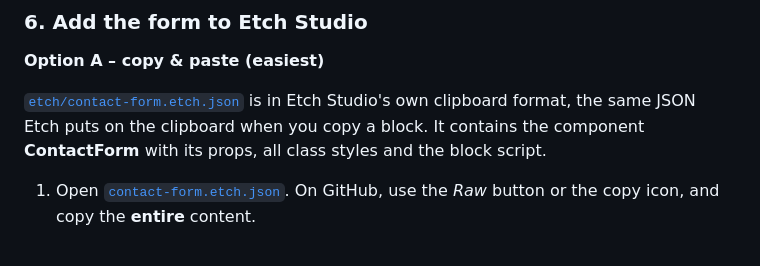
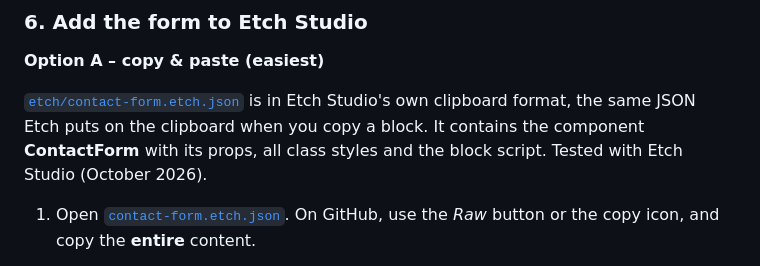
Before and after one commit to alexundkoch/contact-form-etch-studio, a Markdown page: README.md, the part around the change. Drawn GitHub-style.

Commit message:
README: copy & paste tested in Etch Studio
Co-Authored-By: Claude Opus 5.5 <noreply@anthropic.com>

```diff
--- a/README.md
+++ b/README.md
@@ -114,7 +114,7 @@ A subdomain is safer than a path route like `example.com/api/contact`, because i
 
 **Option A – copy & paste (easiest)**
 
-[`etch/contact-form.etch.json`](etch/contact-form.etch.json) is in Etch Studio's own clipboard format, the same JSON Etch puts on the clipboard when you copy a block. It contains the component **ContactForm** with its props, all class styles and the block script.
+[`etch/contact-form.etch.json`](etch/contact-form.etch.json) is in Etch Studio's own clipboard format, the same JSON Etch puts on the clipboard when you copy a block. It contains the component **ContactForm** with its props, all class styles and the block script. Tested with Etch Studio (October 2026).
 
 1. Open [`contact-form.etch.json`](etch/contact-form.etch.json). On GitHub, use the *Raw* button or the copy icon, and copy the **entire** content.
 2. In the Etch Studio builder, select the spot where the form should go, for example inside a container, and paste (`Cmd/Ctrl + V`).
```
